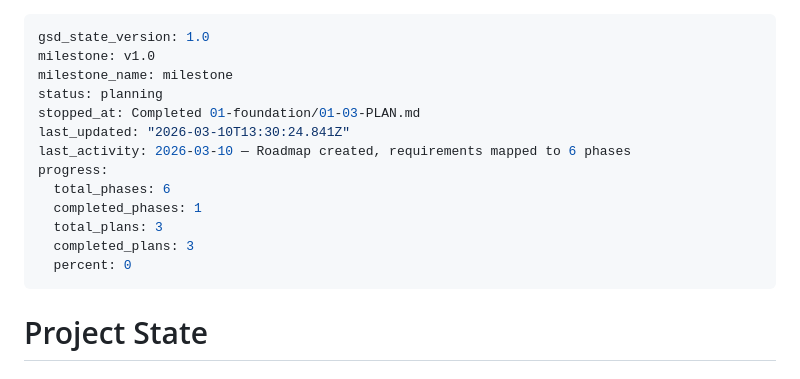
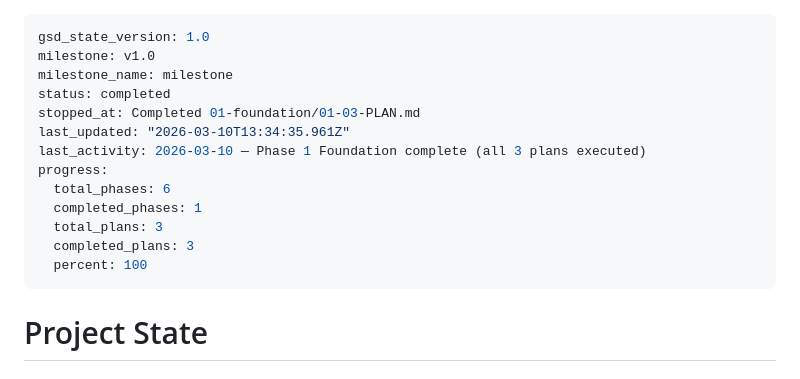
Before and after one commit to blitzu/hikvision-partition-manager, a Markdown page: .planning/STATE.md, the part around the change. Rendered like a GitHub page.

Commit message:
docs(phase-1): complete phase execution — 3/3 plans, verification passed
Co-Authored-By: Claude Sonnet 4.6 <noreply@anthropic.com>

```diff
--- a/.planning/STATE.md
+++ b/.planning/STATE.md
@@ -2,16 +2,16 @@
 gsd_state_version: 1.0
 milestone: v1.0
 milestone_name: milestone
-status: planning
+status: completed
 stopped_at: Completed 01-foundation/01-03-PLAN.md
-last_updated: "2026-03-10T13:30:24.841Z"
-last_activity: 2026-03-10 — Roadmap created, requirements mapped to 6 phases
+last_updated: "2026-03-10T13:34:35.961Z"
+last_activity: 2026-03-10 — Phase 1 Foundation complete (all 3 plans executed)
 progress:
   total_phases: 6
   completed_phases: 1
   total_plans: 3
   completed_plans: 3
-  percent: 0
+  percent: 100
 ---
 
 # Project State
```
Also changed, not shown: .planning/ROADMAP.md (+1 -1 lines), 1 other file.
